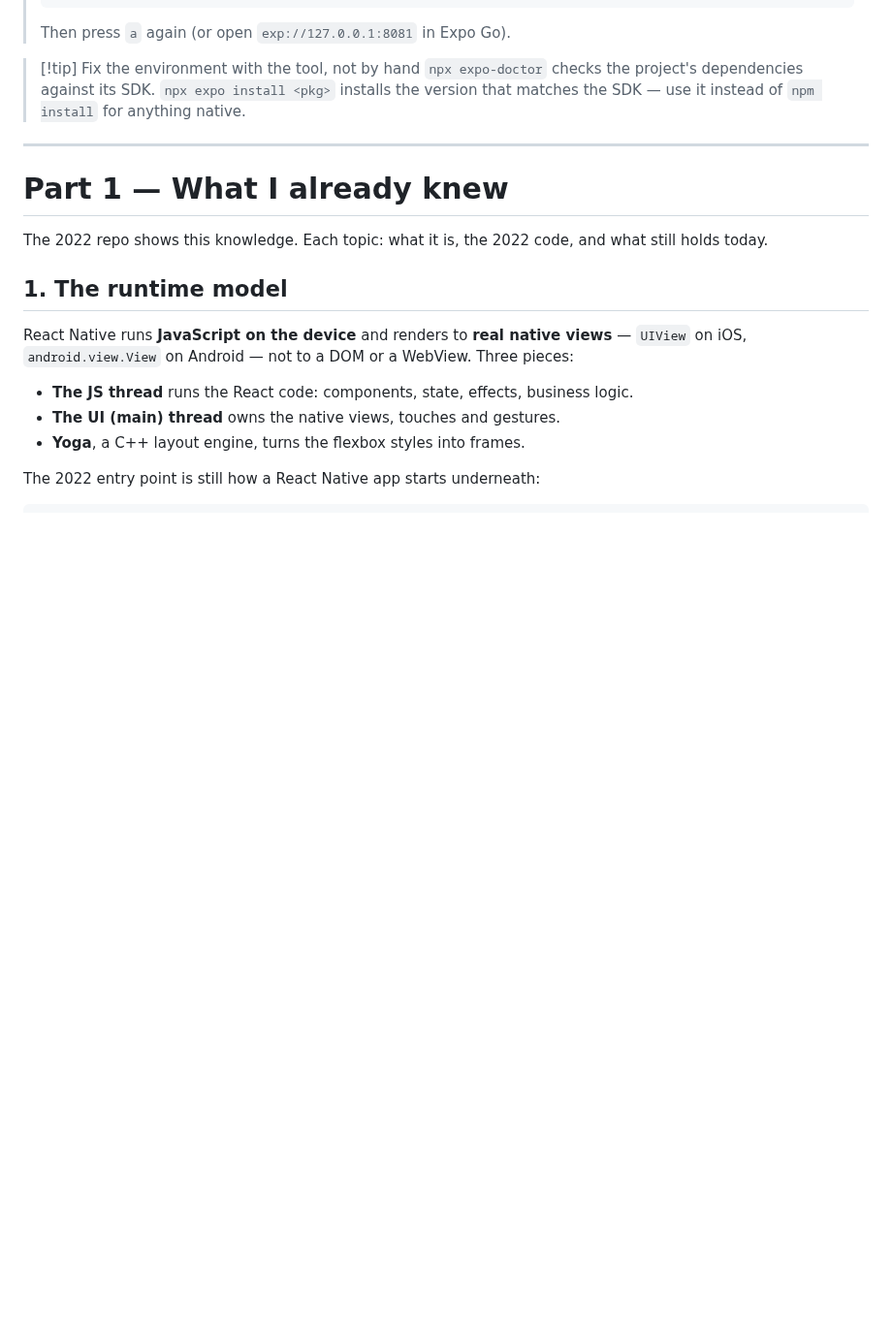
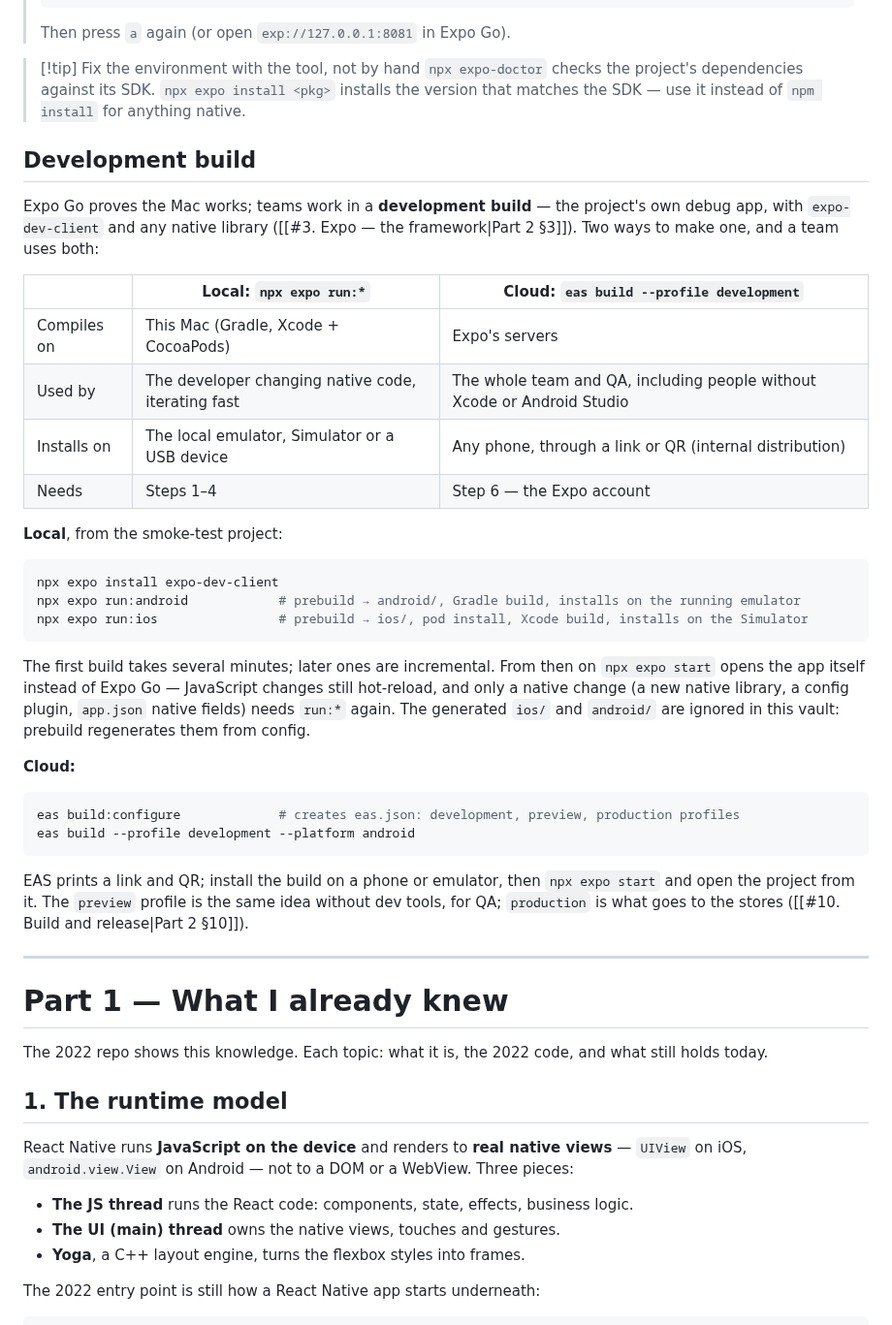
Before and after one commit to SAW1518/Notes, a Markdown page: study/React Native.md, the part around one of its changes. Shown at 97% size. Rendered like a GitHub page; blank space fills up the shorter version.

Commit message:
study: React Native — eas login with browser, emulator start, development build setup
Co-Authored-By: Claude Opus 5.5 <noreply@anthropic.com>

````diff
--- a/study/React Native.md
+++ b/study/React Native.md
@@ -145,6 +155,36 @@ The SDK 57 template puts the routes in `src/app/`, not `app/` — Expo Router ac
 
 > [!tip] Fix the environment with the tool, not by hand
 > `npx expo-doctor` checks the project's dependencies against its SDK. `npx expo install <pkg>` installs the version that matches the SDK — use it instead of `npm install` for anything native.
+
+## Development build
+
+Expo Go proves the Mac works; teams work in a **development build** — the project's own debug app, with `expo-dev-client` and any native library ([[#3. Expo — the framework|Part 2 §3]]). Two ways to make one, and a team uses both:
+
+| | Local: `npx expo run:*` | Cloud: `eas build --profile development` |
+|---|---|---|
+| Compiles on | This Mac (Gradle, Xcode + CocoaPods) | Expo's servers |
+| Used by | The developer changing native code, iterating fast | The whole team and QA, including people without Xcode or Android Studio |
+| Installs on | The local emulator, Simulator or a USB device | Any phone, through a link or QR (internal distribution) |
+| Needs | Steps 1–4 | Step 6 — the Expo account |
+
+**Local**, from the smoke-test project:
+
+```bash
+npx expo install expo-dev-client
+npx expo run:android            # prebuild → android/, Gradle build, installs on the running emulator
+npx expo run:ios                # prebuild → ios/, pod install, Xcode build, installs on the Simulator
+```
+
+The first build takes several minutes; later ones are incremental. From then on `npx expo start` opens the app itself instead of Expo Go — JavaScript changes still hot-reload, and only a native change (a new native library, a config plugin, `app.json` native fields) needs `run:*` again. The generated `ios/` and `android/` are ignored in this vault: prebuild regenerates them from config.
+
+**Cloud:**
+
+```bash
+eas build:configure             # creates eas.json: development, preview, production profiles
+eas build --profile development --platform android
+```
+
+EAS prints a link and QR; install the build on a phone or emulator, then `npx expo start` and open the project from it. The `preview` profile is the same idea without dev tools, for QA; `production` is what goes to the stores ([[#10. Build and release|Part 2 §10]]).
 
 ---
 
````
Also changed, not shown: other parts of study/React Native.md (+13 -3 lines).
